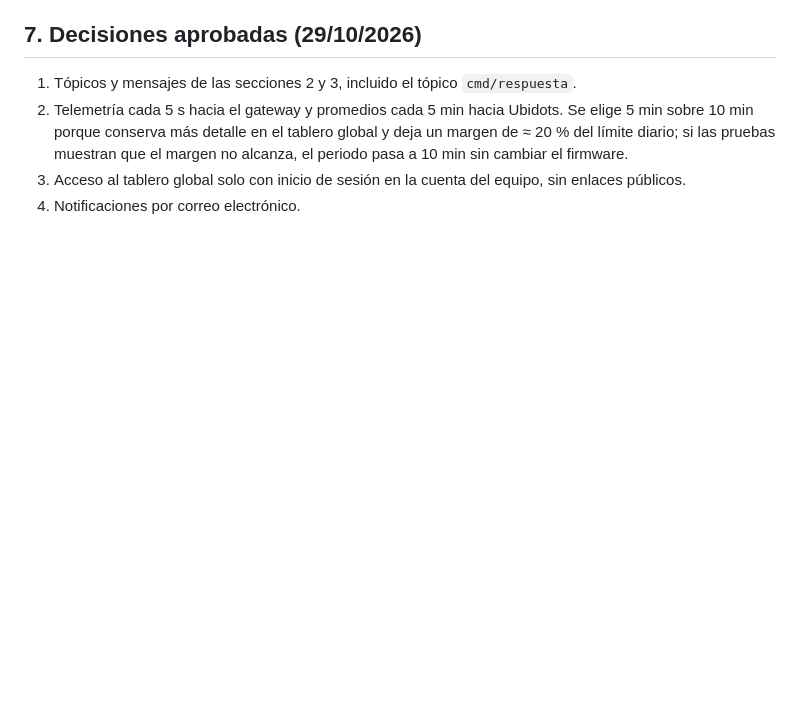
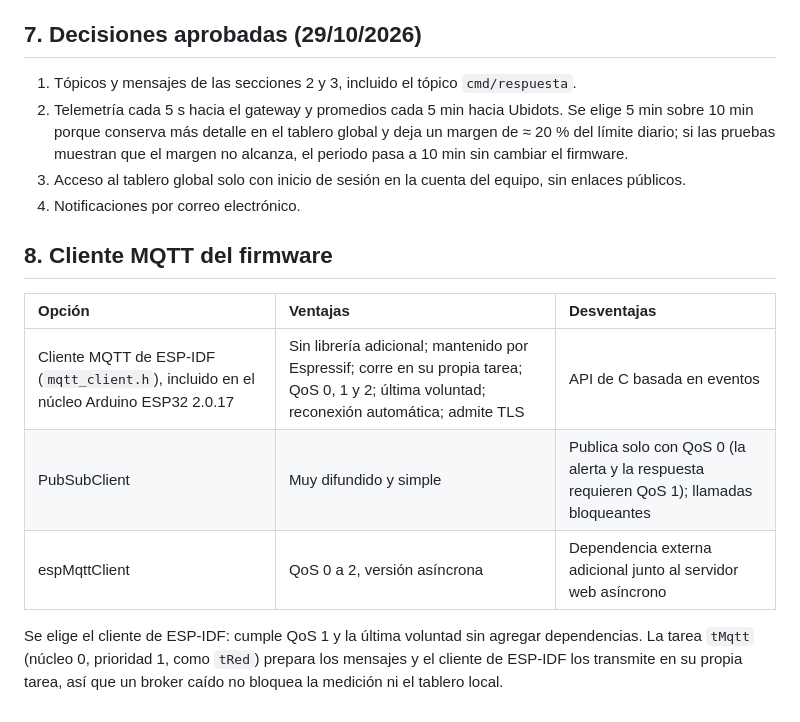
Before and after one commit to Majo7-613/IoT-Challenge2-UniSabana, a Markdown page: docs/diseno/comunicacion-mqtt.md, the part around the change. GitHub-like rendering; blank space fills up the shorter version.

Commit message:
docs(diseno): elección del cliente MQTT del firmware

```diff
--- a/docs/diseno/comunicacion-mqtt.md
+++ b/docs/diseno/comunicacion-mqtt.md
@@ -153,3 +153,15 @@ Queda un margen de unos 780 datos por día (≈ 20 %). Con envíos cada 10 min e
 2. Telemetría cada 5 s hacia el gateway y promedios cada 5 min hacia Ubidots. Se elige 5 min sobre 10 min porque conserva más detalle en el tablero global y deja un margen de ≈ 20 % del límite diario; si las pruebas muestran que el margen no alcanza, el periodo pasa a 10 min sin cambiar el firmware.
 3. Acceso al tablero global solo con inicio de sesión en la cuenta del equipo, sin enlaces públicos.
 4. Notificaciones por correo electrónico.
+
+## 8. Cliente MQTT del firmware
+
+| Opción | Ventajas | Desventajas |
+| :--- | :--- | :--- |
+| Cliente MQTT de ESP-IDF (`mqtt_client.h`), incluido en el núcleo Arduino ESP32 2.0.17 | Sin librería adicional; mantenido por Espressif; corre en su propia tarea; QoS 0, 1 y 2; última voluntad; reconexión automática; admite TLS | API de C basada en eventos |
+| PubSubClient | Muy difundido y simple | Publica solo con QoS 0 (la alerta y la respuesta requieren QoS 1); llamadas bloqueantes |
+| espMqttClient | QoS 0 a 2, versión asíncrona | Dependencia externa adicional junto al servidor web asíncrono |
+
+Se elige el cliente de ESP-IDF: cumple QoS 1 y la última voluntad sin agregar dependencias. La tarea `tMqtt` (núcleo 0,
+prioridad 1, como `tRed`) prepara los mensajes y el cliente de ESP-IDF los transmite en su propia tarea, así que un broker
+caído no bloquea la medición ni el tablero local.
```
